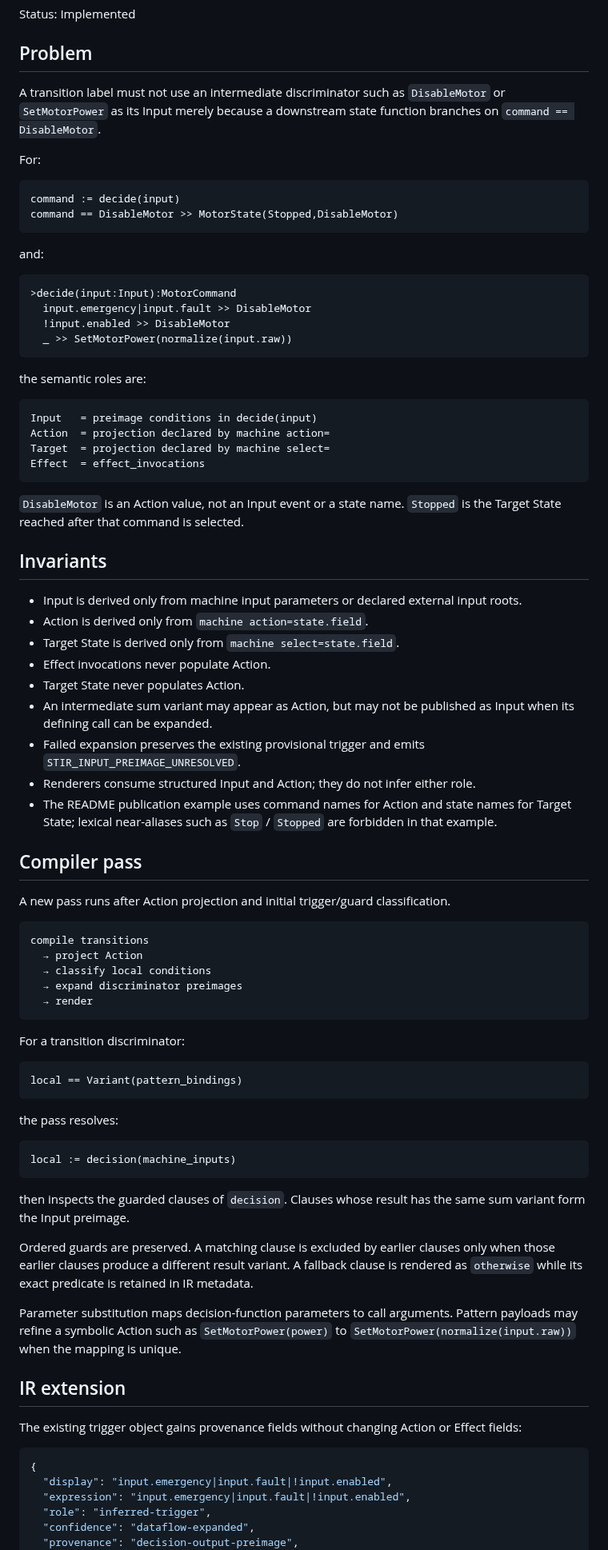
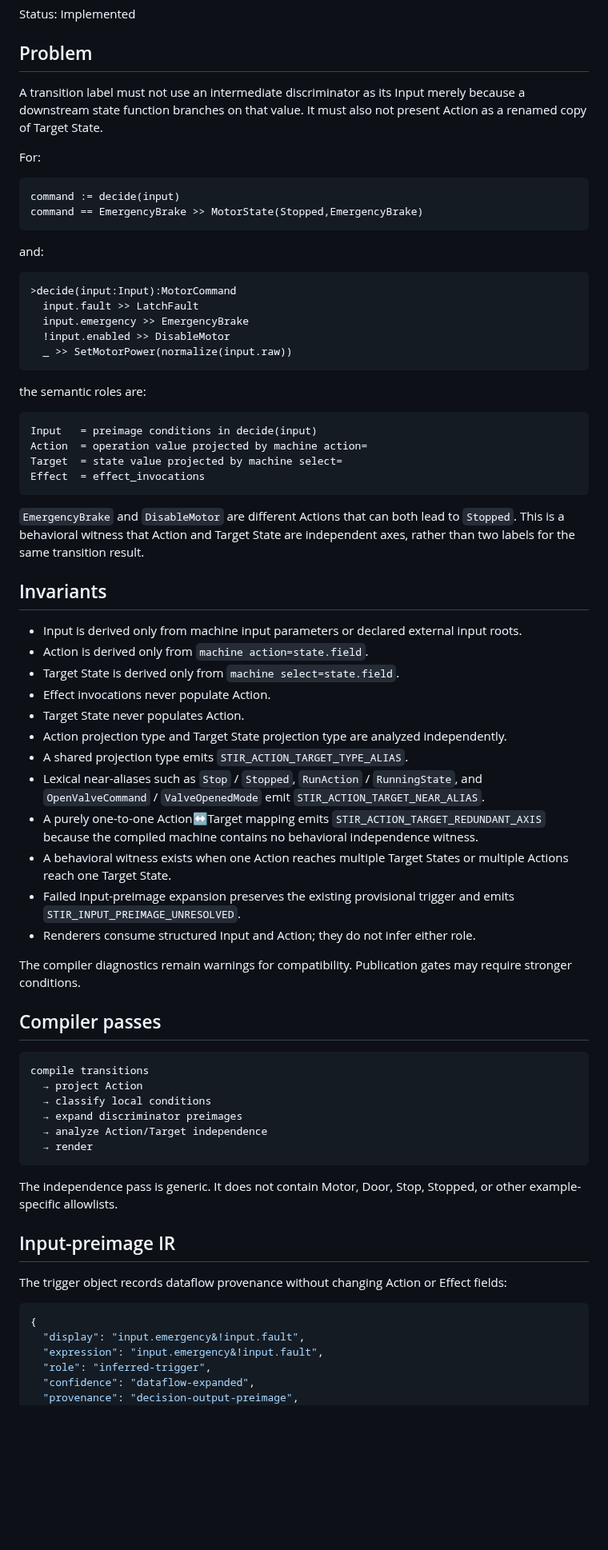
Before and after one commit to tai-calg/glyph-transpiler-rust, a Markdown page: docs/design/transition-input-action-provenance-v1.md, the part around one of its changes. Shown at 80% size. Drawn GitHub-style; blank space fills up the shorter version.

````diff
--- a/docs/design/transition-input-action-provenance-v1.md
+++ b/docs/design/transition-input-action-provenance-v1.md
@@ -4,20 +4,21 @@ Status: Implemented
 
 ## Problem
 
-A transition label must not use an intermediate discriminator such as `DisableMotor` or `SetMotorPower` as its Input merely because a downstream state function branches on `command == DisableMotor`.
+A transition label must not use an intermediate discriminator as its Input merely because a downstream state function branches on that value. It must also not present Action as a renamed copy of Target State.
 
 For:
 
 ```glyph
 command := decide(input)
-command == DisableMotor >> MotorState(Stopped,DisableMotor)
+command == EmergencyBrake >> MotorState(Stopped,EmergencyBrake)
 ```
 
 and:
 
 ```glyph
 >decide(input:Input):MotorCommand
-  input.emergency|input.fault >> DisableMotor
+  input.fault >> LatchFault
+  input.emergency >> EmergencyBrake
   !input.enabled >> DisableMotor
   _ >> SetMotorPower(normalize(input.raw))
 ```
@@ -26,12 +27,12 @@ the semantic roles are:
 
 ```text
 Input   = preimage conditions in decide(input)
-Action  = projection declared by machine action=
-Target  = projection declared by machine select=
+Action  = operation value projected by machine action=
+Target  = state value projected by machine select=
 Effect  = effect_invocations
 ```
 
-`DisableMotor` is an Action value, not an Input event or a state name. `Stopped` is the Target State reached after that command is selected.
+`EmergencyBrake` and `DisableMotor` are different Actions that can both lead to `Stopped`. This is a behavioral witness that Action and Target State are independent axes, rather than two labels for the same transition result.
 
 ## Invariants
 
@@ -40,49 +41,37 @@ Effect  = effect_invocations
 - Target State is derived only from `machine select=state.field`.
 - Effect invocations never populate Action.
 - Target State never populates Action.
-- An intermediate sum variant may appear as Action, but may not be published as Input when its defining call can be expanded.
-- Failed expansion preserves the existing provisional trigger and emits `STIR_INPUT_PREIMAGE_UNRESOLVED`.
+- Action projection type and Target State projection type are analyzed independently.
+- A shared projection type emits `STIR_ACTION_TARGET_TYPE_ALIAS`.
+- Lexical near-aliases such as `Stop` / `Stopped`, `RunAction` / `RunningState`, and `OpenValveCommand` / `ValveOpenedMode` emit `STIR_ACTION_TARGET_NEAR_ALIAS`.
+- A purely one-to-one Action↔Target mapping emits `STIR_ACTION_TARGET_REDUNDANT_AXIS` because the compiled machine contains no behavioral independence witness.
+- A behavioral witness exists when one Action reaches multiple Target States or multiple Actions reach one Target State.
+- Failed Input-preimage expansion preserves the existing provisional trigger and emits `STIR_INPUT_PREIMAGE_UNRESOLVED`.
 - Renderers consume structured Input and Action; they do not infer either role.
-- The README publication example uses command names for Action and state names for Target State; lexical near-aliases such as `Stop` / `Stopped` are forbidden in that example.
 
-## Compiler pass
+The compiler diagnostics remain warnings for compatibility. Publication gates may require stronger conditions.
 
-A new pass runs after Action projection and initial trigger/guard classification.
+## Compiler passes
 
 ```text
 compile transitions
   → project Action
   → classify local conditions
   → expand discriminator preimages
+  → analyze Action/Target independence
   → render
 ```
 
-For a transition discriminator:
+The independence pass is generic. It does not contain Motor, Door, Stop, Stopped, or other example-specific allowlists.
 
-```text
-local == Variant(pattern_bindings)
-```
+## Input-preimage IR
 
-the pass resolves:
-
-```text
-local := decision(machine_inputs)
-```
-
-then inspects the guarded clauses of `decision`. Clauses whose result has the same sum variant form the Input preimage.
-
-Ordered guards are preserved. A matching clause is excluded by earlier clauses only when those earlier clauses produce a different result variant. A fallback clause is rendered as `otherwise` while its exact predicate is retained in IR metadata.
-
-Parameter substitution maps decision-function parameters to call arguments. Pattern payloads may refine a symbolic Action such as `SetMotorPower(power)` to `SetMotorPower(normalize(input.raw))` when the mapping is unique.
-
-## IR extension
-
-The existing trigger object gains provenance fields without changing Action or Effect fields:
+The trigger object records dataflow provenance without changing Action or Effect fields:
 
 ```json
 {
-  "display": "input.emergency|input.fault|!input.enabled",
-  "expression": "input.emergency|input.fault|!input.enabled",
+  "display": "input.emergency&!input.fault",
+  "expression": "input.emergency&!input.fault",
   "role": "inferred-trigger",
   "confidence": "dataflow-expanded",
   "provenance": "decision-output-preimage",
````
Also changed, not shown: other parts of docs/design/transition-input-action-provenance-v1.md (+68 -34 lines).
